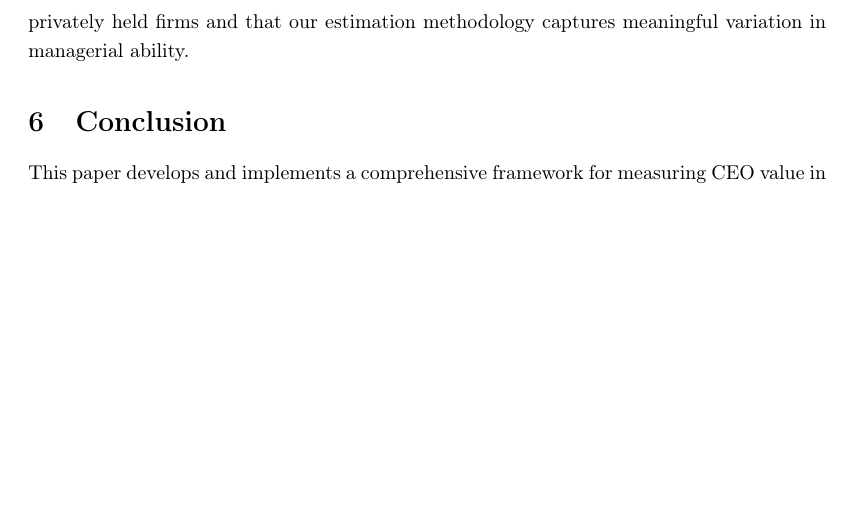
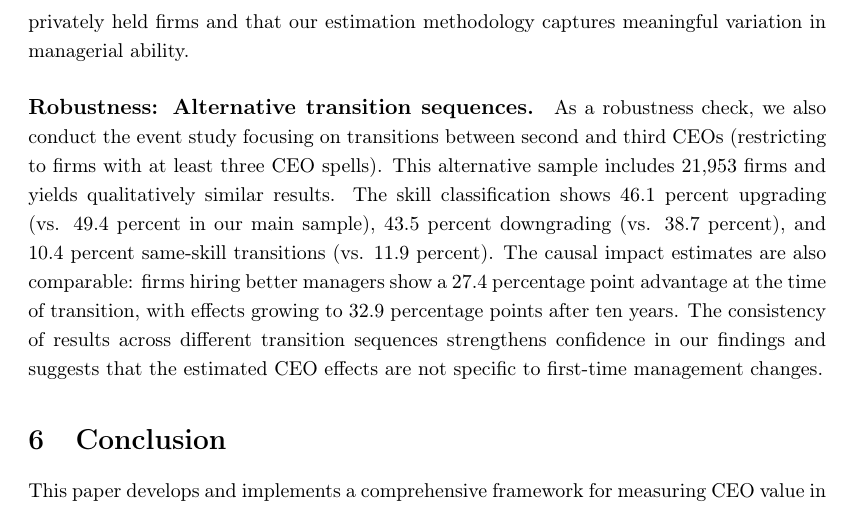
Before and after one commit to korenmiklos/ceo-value, a LaTeX paper (output/paper.tex): part of page 14 of 18, cut so that both start at the same text, the shorter picture padded with empty space. Compiled offline with pdfLaTeX.

Commit message:
Summarize results from experiment/2-3

```diff
--- a/output/paper.tex
+++ b/output/paper.tex
@@ -356,6 +356,8 @@ The magnitude of the estimated effects aligns with our theoretical predictions.
 
 These results complement our earlier findings on manager skill heterogeneity by providing quasi-experimental evidence that the measured skill differences have real causal impacts on firm performance. The event study confirms that CEO quality matters substantially for privately held firms and that our estimation methodology captures meaningful variation in managerial ability.
 
+\paragraph{Robustness: Alternative transition sequences.} As a robustness check, we also conduct the event study focusing on transitions between second and third CEOs (restricting to firms with at least three CEO spells). This alternative sample includes 21,953 firms and yields qualitatively similar results. The skill classification shows 46.1 percent upgrading (vs. 49.4 percent in our main sample), 43.5 percent downgrading (vs. 38.7 percent), and 10.4 percent same-skill transitions (vs. 11.9 percent). The causal impact estimates are also comparable: firms hiring better managers show a 27.4 percentage point advantage at the time of transition, with effects growing to 32.9 percentage points after ten years. The consistency of results across different transition sequences strengthens confidence in our findings and suggests that the estimated CEO effects are not specific to first-time management changes.
+
 \section{Conclusion}
 
 This paper develops and implements a comprehensive framework for measuring CEO value in privately held businesses using administrative data. Our approach addresses a fundamental challenge in development economics: how to assess the importance of managerial talent when traditional measures based on stock market valuations or executive compensation are unavailable.
```
Also changed, not shown: output/paper.pdf.
